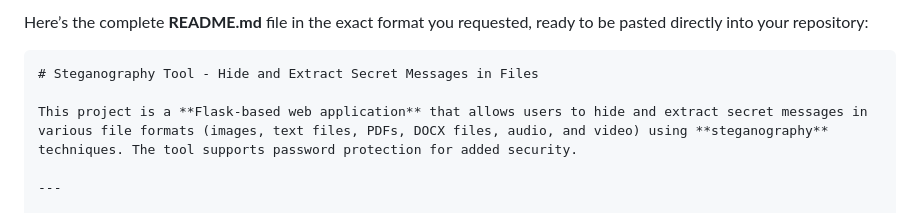
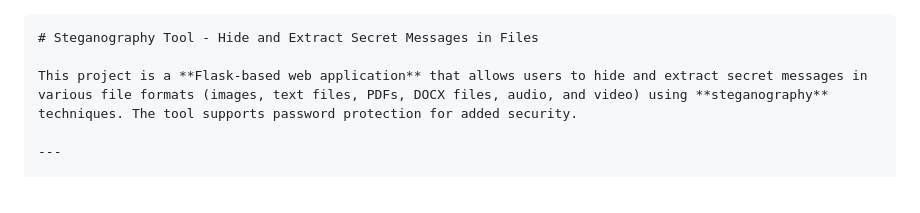
Before and after one commit to hritikranjan1/SteganoVault, a Markdown page: README.md, the part around the change. Rendered like a GitHub page.

````diff
--- a/README.md
+++ b/README.md
@@ -1,5 +1,3 @@
-Here’s the complete **README.md** file in the exact format you requested, ready to be pasted directly into your repository:
-
 ```markdown
 # Steganography Tool - Hide and Extract Secret Messages in Files
 
````
